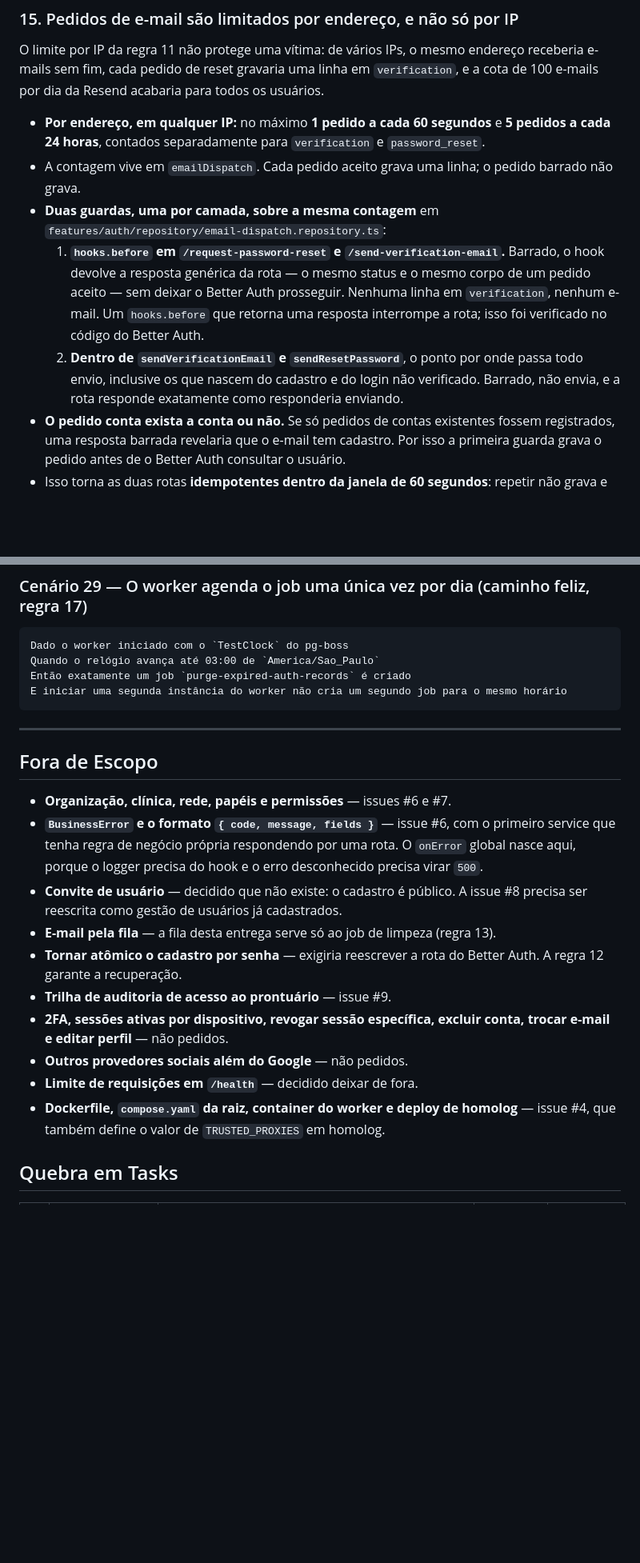
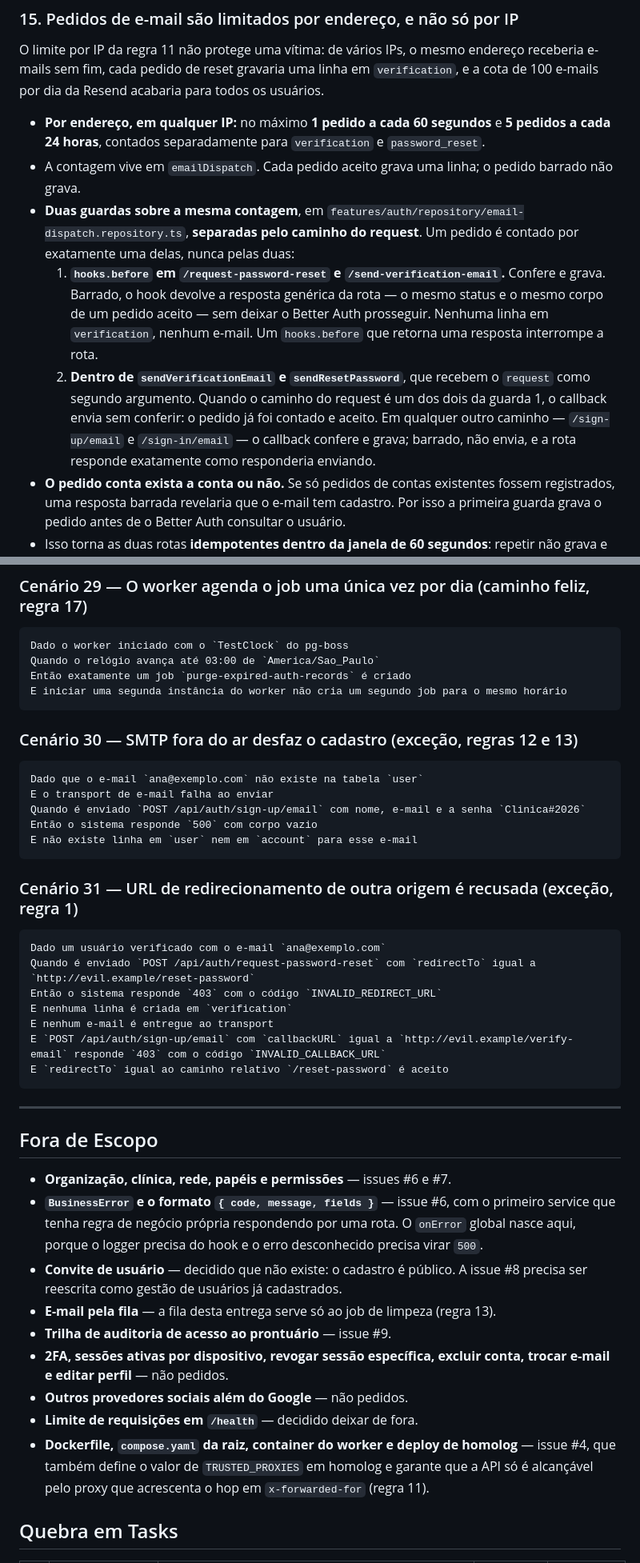
Before and after one commit to TheoOdawara/clinicore, a Markdown page: docs/specs/003-autenticacao-api.md, 2 parts joined by grey strips. Shown at 80% size. Drawn GitHub-style; blank space fills up the shorter version.

````diff
--- a/docs/specs/003-autenticacao-api.md
+++ b/docs/specs/003-autenticacao-api.md
@@ -441,15 +472,18 @@ Resend acabaria para todos os usuários.
 - **Por endereço, em qualquer IP:** no máximo **1 pedido a cada 60 segundos** e **5 pedidos a cada 24
   horas**, contados separadamente para `verification` e `password_reset`.
 - A contagem vive em `emailDispatch`. Cada pedido aceito grava uma linha; o pedido barrado não grava.
-- **Duas guardas, uma por camada, sobre a mesma contagem** em
-  `features/auth/repository/email-dispatch.repository.ts`:
-  1. **`hooks.before` em `/request-password-reset` e `/send-verification-email`.** Barrado, o hook
-     devolve a resposta genérica da rota — o mesmo status e o mesmo corpo de um pedido aceito — sem
-     deixar o Better Auth prosseguir. Nenhuma linha em `verification`, nenhum e-mail. Um `hooks.before`
-     que retorna uma resposta interrompe a rota; isso foi verificado no código do Better Auth.
-  2. **Dentro de `sendVerificationEmail` e `sendResetPassword`**, o ponto por onde passa todo envio,
-     inclusive os que nascem do cadastro e do login não verificado. Barrado, não envia, e a rota
-     responde exatamente como responderia enviando.
+- **Duas guardas sobre a mesma contagem**, em
+  `features/auth/repository/email-dispatch.repository.ts`, **separadas pelo caminho do request**. Um
+  pedido é contado por exatamente uma delas, nunca pelas duas:
+  1. **`hooks.before` em `/request-password-reset` e `/send-verification-email`.** Confere e grava.
+     Barrado, o hook devolve a resposta genérica da rota — o mesmo status e o mesmo corpo de um pedido
+     aceito — sem deixar o Better Auth prosseguir. Nenhuma linha em `verification`, nenhum e-mail. Um
+     `hooks.before` que retorna uma resposta interrompe a rota.
+  2. **Dentro de `sendVerificationEmail` e `sendResetPassword`**, que recebem o `request` como segundo
+     argumento. Quando o caminho do request é um dos dois da guarda 1, o callback envia sem conferir:
+     o pedido já foi contado e aceito. Em qualquer outro caminho — `/sign-up/email` e
+     `/sign-in/email` — o callback confere e grava; barrado, não envia, e a rota responde exatamente
+     como responderia enviando.
 - **O pedido conta exista a conta ou não.** Se só pedidos de contas existentes fossem registrados, uma
   resposta barrada revelaria que o e-mail tem cadastro. Por isso a primeira guarda grava o pedido
   antes de o Better Auth consultar o usuário.
@@ -864,6 +910,28 @@ Então exatamente um job `purge-expired-auth-records` é criado
 E iniciar uma segunda instância do worker não cria um segundo job para o mesmo horário
 ```
 
+### Cenário 30 — SMTP fora do ar desfaz o cadastro (exceção, regras 12 e 13)
+
+```gherkin
+Dado que o e-mail `ana@exemplo.com` não existe na tabela `user`
+E o transport de e-mail falha ao enviar
+Quando é enviado `POST /api/auth/sign-up/email` com nome, e-mail e a senha `Clinica#2026`
+Então o sistema responde `500` com corpo vazio
+E não existe linha em `user` nem em `account` para esse e-mail
+```
+
+### Cenário 31 — URL de redirecionamento de outra origem é recusada (exceção, regra 1)
+
+```gherkin
+Dado um usuário verificado com o e-mail `ana@exemplo.com`
+Quando é enviado `POST /api/auth/request-password-reset` com `redirectTo` igual a `http://evil.example/reset-password`
+Então o sistema responde `403` com o código `INVALID_REDIRECT_URL`
+E nenhuma linha é criada em `verification`
+E nenhum e-mail é entregue ao transport
+E `POST /api/auth/sign-up/email` com `callbackURL` igual a `http://evil.example/verify-email` responde `403` com o código `INVALID_CALLBACK_URL`
+E `redirectTo` igual ao caminho relativo `/reset-password` é aceito
+```
+
 ---
 
 ## Fora de Escopo
@@ -875,15 +943,14 @@ E iniciar uma segunda instância do worker não cria um segundo job para o mesmo
 - **Convite de usuário** — decidido que não existe: o cadastro é público. A issue #8 precisa ser
   reescrita como gestão de usuários já cadastrados.
 - **E-mail pela fila** — a fila desta entrega serve só ao job de limpeza (regra 13).
-- **Tornar atômico o cadastro por senha** — exigiria reescrever a rota do Better Auth. A regra 12
-  garante a recuperação.
 - **Trilha de auditoria de acesso ao prontuário** — issue #9.
 - **2FA, sessões ativas por dispositivo, revogar sessão específica, excluir conta, trocar e-mail e
   editar perfil** — não pedidos.
 - **Outros provedores sociais além do Google** — não pedidos.
 - **Limite de requisições em `/health`** — decidido deixar de fora.
 - **Dockerfile, `compose.yaml` da raiz, container do worker e deploy de homolog** — issue #4, que
-  também define o valor de `TRUSTED_PROXIES` em homolog.
+  também define o valor de `TRUSTED_PROXIES` em homolog e garante que a API só é alcançável pelo proxy
+  que acrescenta o hop em `x-forwarded-for` (regra 11).
 
 ## Quebra em Tasks
 
````
Also changed, not shown: other parts of docs/specs/003-autenticacao-api.md (+98 -55 lines), docs/specs/003-autenticacao-web.md (+13 -10 lines).
